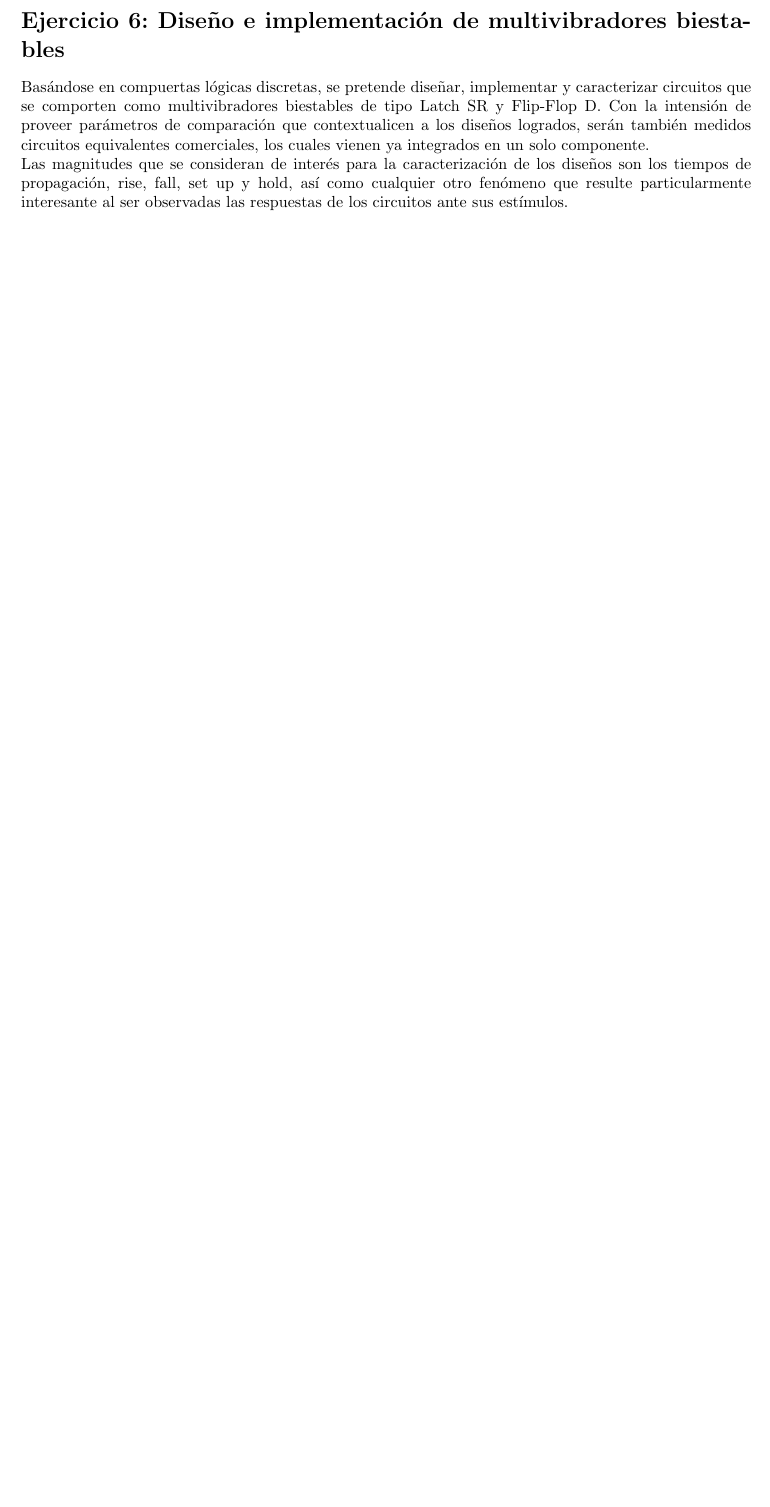
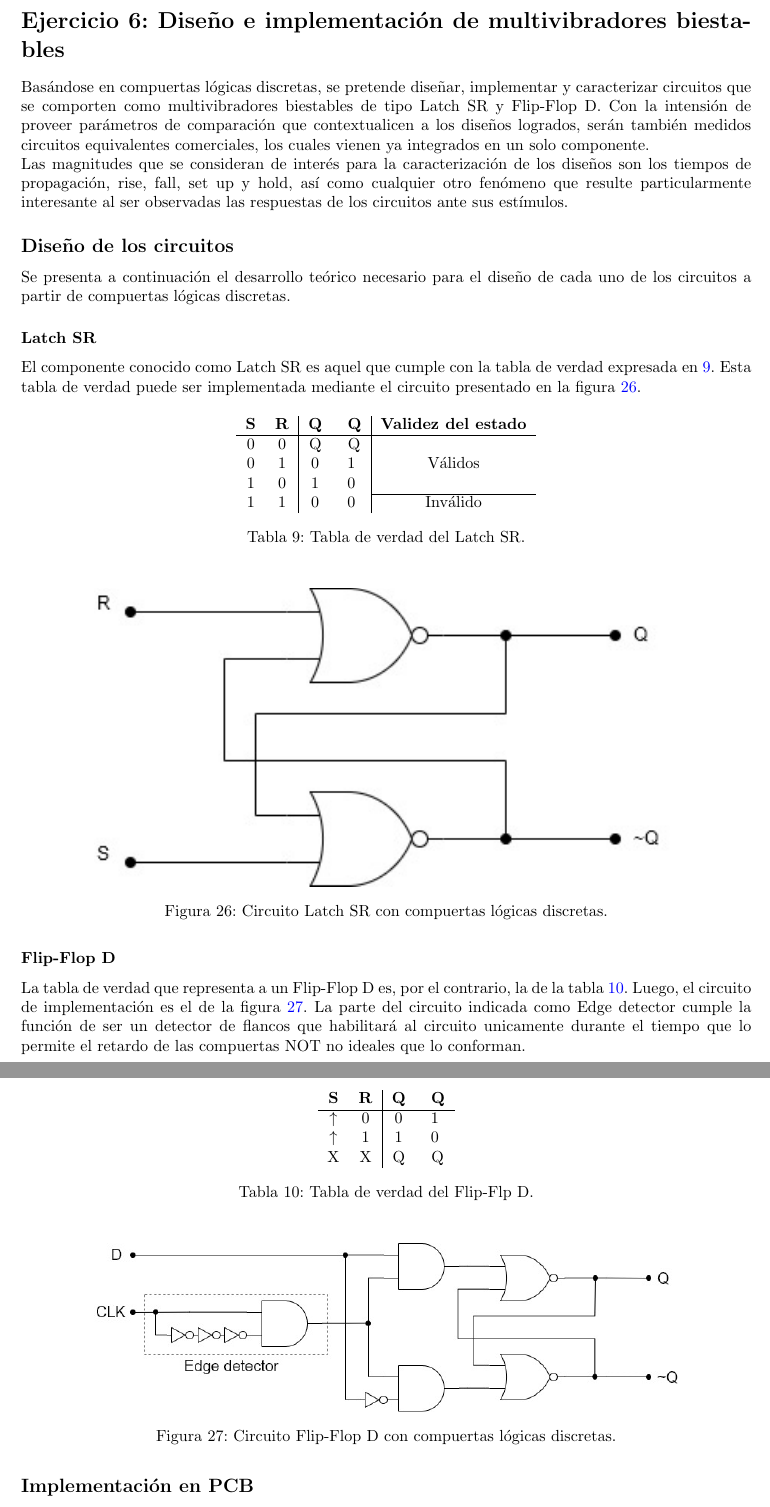
Before and after one commit to itba-electro3-2019/tp2-grupo-1, a LaTeX document (Informe/informe.tex, which reads Informe/ej6.tex, Informe/preamble.tex): part of page 23 of 25 before the commit and two parts of pages 23 and 24 of 26 after it, the two joined at a grey line, cut so that both start at the same text, the shorter picture padded with empty space. Compiled offline with pdfLaTeX.

Commit message:
Hecho hasta diseño de los circuitos

```diff
--- a/Informe/ej6.tex
+++ b/Informe/ej6.tex
@@ -5,3 +5,63 @@ Con la intensión de proveer parámetros de comparación que contextualicen a lo
 ya integrados en un solo componente. \\
 Las magnitudes que se consideran de interés para la caracterización de los diseños son los tiempos de propagación, rise, fall, set up y hold, así como cualquier otro
 fenómeno que resulte particularmente interesante al ser observadas las respuestas de los circuitos ante sus estímulos.
+
+
+
+\subsection{Diseño de los circuitos}
+Se presenta a continuación el desarrollo teórico necesario para el diseño de cada uno de los circuitos a partir de compuertas lógicas discretas.
+
+
+\subsubsection{Latch SR}
+El componente conocido como Latch SR es aquel que cumple con la tabla de verdad expresada en \ref{table:latch_sr_truth_table_ex6}.
+Esta tabla de verdad puede ser implementada mediante el circuito presentado en la figura \ref{fig:latch_sr_with_gates_ex6}.
+
+\begin{table}[H]
+    \centering
+    \begin{tabular}{cc|cc|c}
+    \textbf{S} & \textbf{R} & \textbf{Q} & \textbf{~Q} & \textbf{Validez del estado} \\ \hline
+    0          & 0          & Q          & ~Q          & \multirow{3}{*}{Válidos}    \\
+    0          & 1          & 0          & 1           &                             \\
+    1          & 0          & 1          & 0           &                             \\ \cline{5-5}
+    1          & 1          & 0          & 0           & Inválido
+    \end{tabular}
+    \caption{Tabla de verdad del Latch SR.}
+    \label{table:latch_sr_truth_table_ex6}
+\end{table}
+
+\begin{figure}[H]
+    \centering
+    \includegraphics[width=0.8\textwidth]{../EJ6/Recursos/latch_sr_with_gates}
+    \caption{Circuito Latch SR con compuertas lógicas discretas.}
+    \label{fig:latch_sr_with_gates_ex6}
+\end{figure}
+
+
+\subsubsection{Flip-Flop D}
+La tabla de verdad que representa a un Flip-Flop D es, por el contrario, la de la tabla \ref{table:ffd_truth_table_ex6}.
+Luego, el circuito de implementación es el de la figura \ref{fig:ffd_with_gates_ex6}.
+La parte del circuito indicada como Edge detector cumple la función de ser un detector de flancos que habilitará al circuito unicamente durante el tiempo que lo permite
+el retardo de las compuertas NOT no ideales que lo conforman.
+
+\begin{table}[H]
+    \centering
+    \begin{tabular}{cc|cc}
+    \textbf{S}   & \textbf{R} & \textbf{Q} & \textbf{~Q} \\ \hline
+    $\uparrow$   & 0          & 0          & 1           \\
+    $\uparrow$   & 1          & 1          & 0           \\
+    X            & X          & Q          & ~Q
+    \end{tabular}
+    \caption{Tabla de verdad del Flip-Flp D.}
+    \label{table:ffd_truth_table_ex6}
+\end{table}
+
+\begin{figure}[H]
+    \centering
+    \includegraphics[width=0.8\textwidth]{../EJ6/Recursos/ffd_with_gates}
+    \caption{Circuito Flip-Flop D con compuertas lógicas discretas.}
+    \label{fig:ffd_with_gates_ex6}
+\end{figure}
+
+
+
+\subsection{Implementación en PCB}
--- a/Informe/preamble.tex
+++ b/Informe/preamble.tex
@@ -56,6 +56,10 @@
 \makeatother
 %HERE ENDS THE CONFIGURATIONS FOR TODONOTES
 
+%THIS IS FOR MERGING CELLS IN A TABLE
+\usepackage{multirow}
+%ENDS MERGING CELLS
+
 \usepackage{hyperref}
 \hypersetup{
     colorlinks=true,
```
Also changed, not shown: EJ6/Recursos/ffd_with_gates.jpg (added), EJ6/Recursos/latch_sr_with_gates.jpg (added), Informe/informe.pdf.
